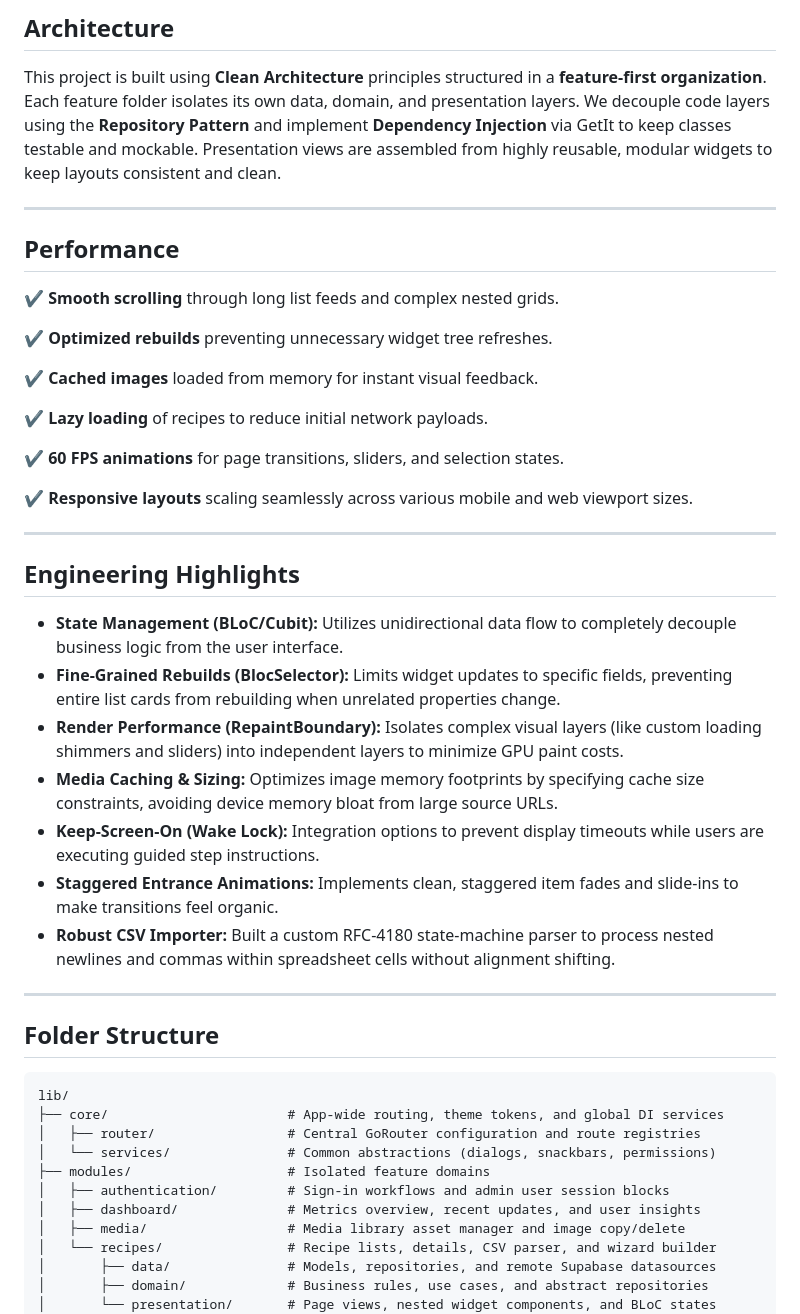
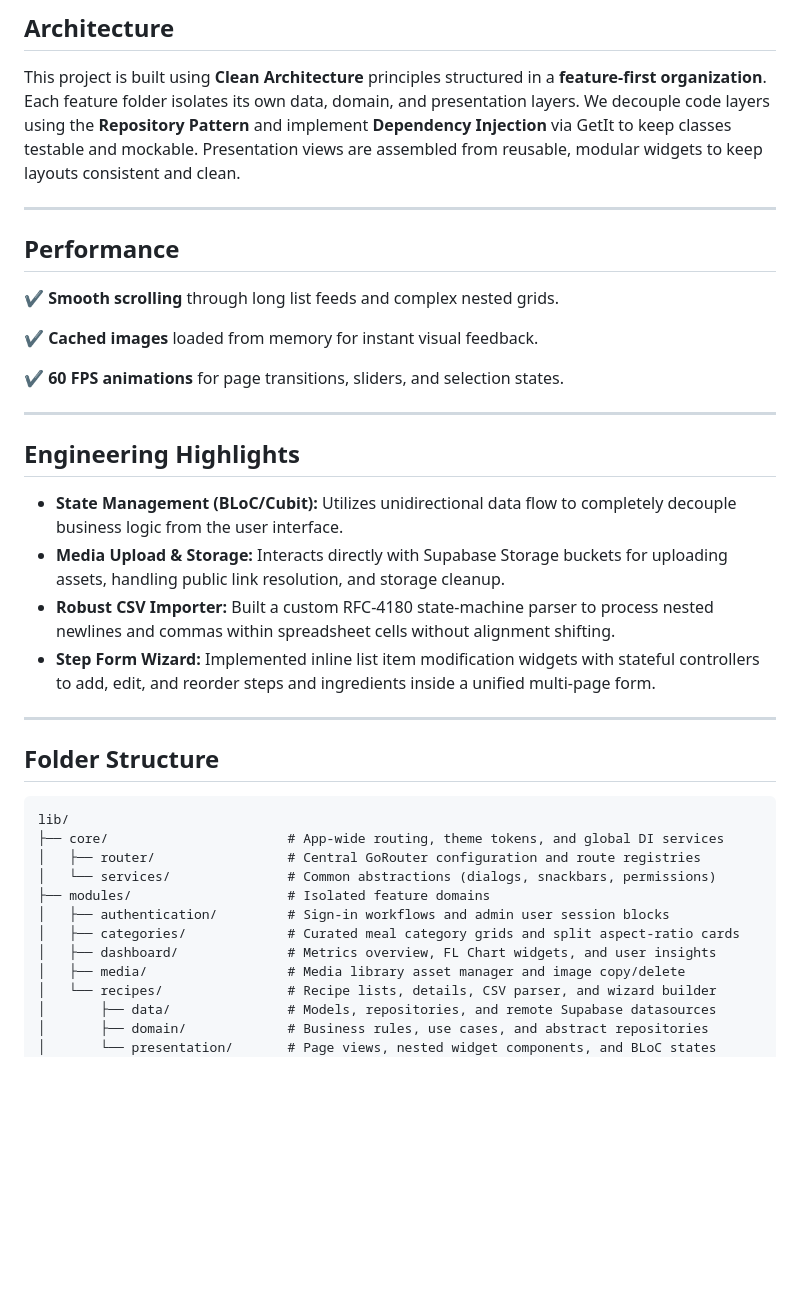
Before and after one commit to sreejithcs007/recipely_studio, a Markdown page: README.md, the part around one of its changes. Drawn GitHub-style; blank space fills up the shorter version.

```diff
--- a/README.md
+++ b/README.md
@@ -61,7 +57,7 @@ Enjoy comfortable legibility with clear contrast layouts, high-contrast badges,
 ## Architecture
 
 This project is built using **Clean Architecture** principles structured in a **feature-first organization**. Each feature folder isolates its own data, domain, and presentation layers.
-We decouple code layers using the **Repository Pattern** and implement **Dependency Injection** via GetIt to keep classes testable and mockable. Presentation views are assembled from highly reusable, modular widgets to keep layouts consistent and clean.
+We decouple code layers using the **Repository Pattern** and implement **Dependency Injection** via GetIt to keep classes testable and mockable. Presentation views are assembled from reusable, modular widgets to keep layouts consistent and clean.
 
 ---
 
@@ -69,27 +65,18 @@ We decouple code layers using the **Repository Pattern** and implement **Depende
 
 ✔ **Smooth scrolling** through long list feeds and complex nested grids.
 
-✔ **Optimized rebuilds** preventing unnecessary widget tree refreshes.
-
 ✔ **Cached images** loaded from memory for instant visual feedback.
 
-✔ **Lazy loading** of recipes to reduce initial network payloads.
-
 ✔ **60 FPS animations** for page transitions, sliders, and selection states.
-
-✔ **Responsive layouts** scaling seamlessly across various mobile and web viewport sizes.
 
 ---
 
 ## Engineering Highlights
 
 *   **State Management (BLoC/Cubit):** Utilizes unidirectional data flow to completely decouple business logic from the user interface.
-*   **Fine-Grained Rebuilds (BlocSelector):** Limits widget updates to specific fields, preventing entire list cards from rebuilding when unrelated properties change.
-*   **Render Performance (RepaintBoundary):** Isolates complex visual layers (like custom loading shimmers and sliders) into independent layers to minimize GPU paint costs.
-*   **Media Caching & Sizing:** Optimizes image memory footprints by specifying cache size constraints, avoiding device memory bloat from large source URLs.
-*   **Keep-Screen-On (Wake Lock):** Integration options to prevent display timeouts while users are executing guided step instructions.
-*   **Staggered Entrance Animations:** Implements clean, staggered item fades and slide-ins to make transitions feel organic.
+*   **Media Upload & Storage:** Interacts directly with Supabase Storage buckets for uploading assets, handling public link resolution, and storage cleanup.
 *   **Robust CSV Importer:** Built a custom RFC-4180 state-machine parser to process nested newlines and commas within spreadsheet cells without alignment shifting.
+*   **Step Form Wizard:** Implemented inline list item modification widgets with stateful controllers to add, edit, and reorder steps and ingredients inside a unified multi-page form.
 
 ---
 
@@ -102,7 +89,8 @@ lib/
 │   └── services/               # Common abstractions (dialogs, snackbars, permissions)
 ├── modules/                    # Isolated feature domains
 │   ├── authentication/         # Sign-in workflows and admin user session blocks
-│   ├── dashboard/              # Metrics overview, recent updates, and user insights
+│   ├── categories/             # Curated meal category grids and split aspect-ratio cards
+│   ├── dashboard/              # Metrics overview, FL Chart widgets, and user insights
 │   ├── media/                  # Media library asset manager and image copy/delete
 │   └── recipes/                # Recipe lists, details, CSV parser, and wizard builder
 │       ├── data/               # Models, repositories, and remote Supabase datasources
```
Also changed, not shown: other parts of README.md (+16 -20 lines).
